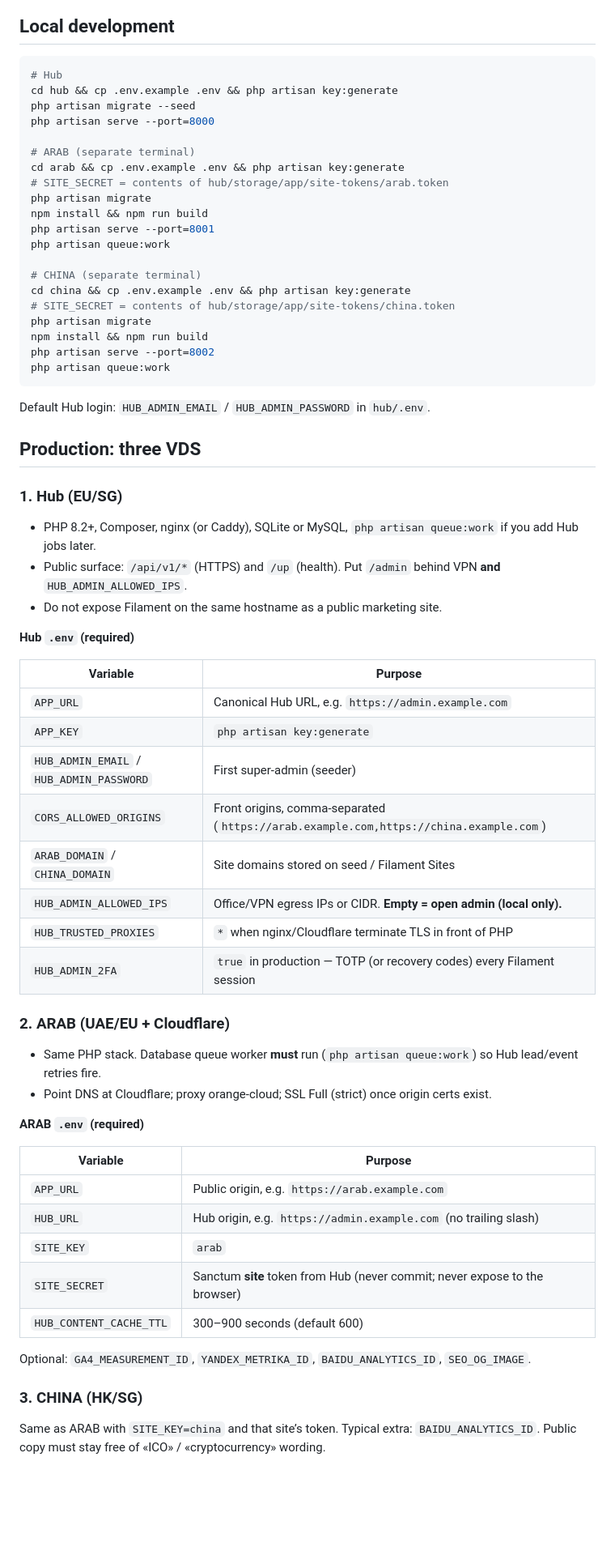
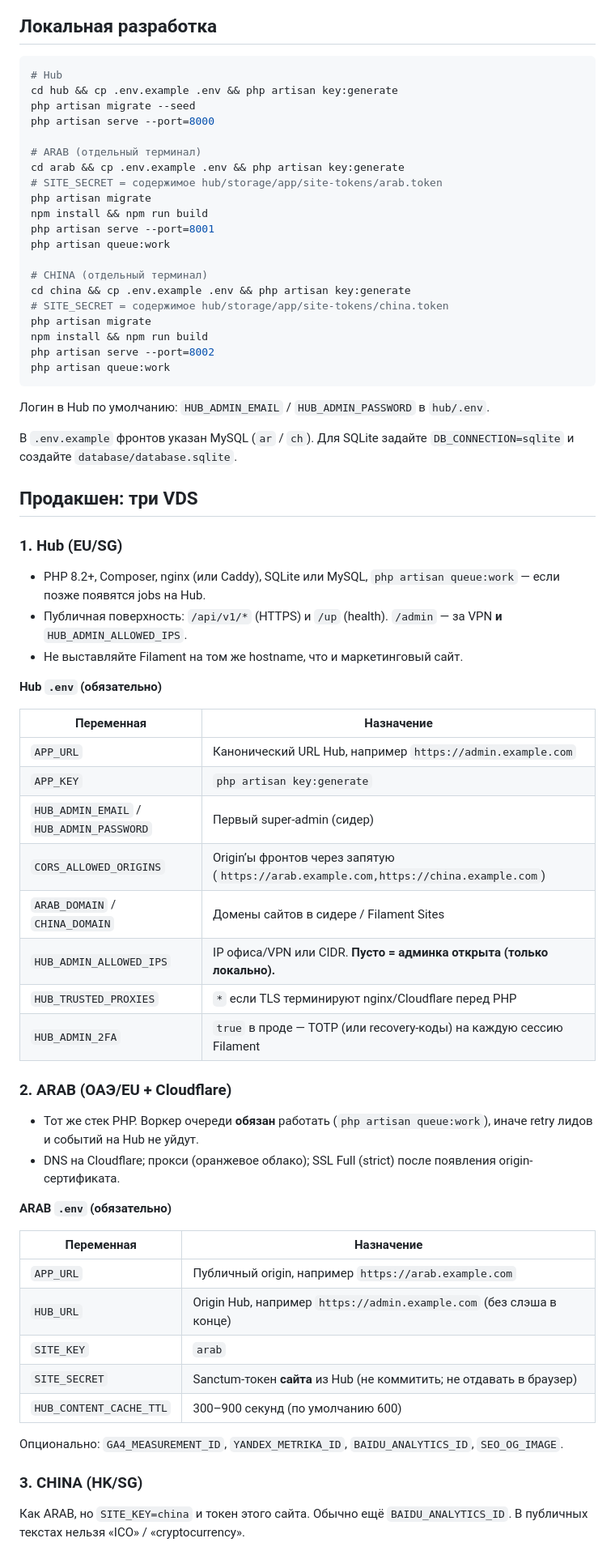
Before and after one commit to Kirill-B2019/gamimed-promo, a Markdown page: README.md, the part around one of its changes. Shown at 81% size. GitHub-like rendering; blank space fills up the shorter version.

Commit message:
Translate the root README into Russian.
Co-authored-by: Cursor <cursoragent@cursor.com>

````diff
--- a/README.md
+++ b/README.md
@@ -27,6 +27,6 @@ flowchart TB
 ```
 
-## Local development
+## Локальная разработка
 
 ```bash
 # Hub
@@ -34,64 +34,66 @@ cd hub && cp .env.example .env && php artisan key:generate
 php artisan migrate --seed
 php artisan serve --port=8000
 
-# ARAB (separate terminal)
+# ARAB (отдельный терминал)
 cd arab && cp .env.example .env && php artisan key:generate
-# SITE_SECRET = contents of hub/storage/app/site-tokens/arab.token
+# SITE_SECRET = содержимое hub/storage/app/site-tokens/arab.token
 php artisan migrate
 npm install && npm run build
 php artisan serve --port=8001
 php artisan queue:work
 
-# CHINA (separate terminal)
+# CHINA (отдельный терминал)
 cd china && cp .env.example .env && php artisan key:generate
-# SITE_SECRET = contents of hub/storage/app/site-tokens/china.token
+# SITE_SECRET = содержимое hub/storage/app/site-tokens/china.token
 php artisan migrate
 npm install && npm run build
 php artisan serve --port=8002
 php artisan queue:work
 ```
 
-Default Hub login: `HUB_ADMIN_EMAIL` / `HUB_ADMIN_PASSWORD` in `hub/.env`.
+Логин в Hub по умолчанию: `HUB_ADMIN_EMAIL` / `HUB_ADMIN_PASSWORD` в `hub/.env`.
 
-## Production: three VDS
+В `.env.example` фронтов указан MySQL (`ar` / `ch`). Для SQLite задайте `DB_CONNECTION=sqlite` и создайте `database/database.sqlite`.
+
+## Продакшен: три VDS
 
 ### 1. Hub (EU/SG)
 
-- PHP 8.2+, Composer, nginx (or Caddy), SQLite or MySQL, `php artisan queue:work` if you add Hub jobs later.
-- Public surface: `/api/v1/*` (HTTPS) and `/up` (health). Put `/admin` behind VPN **and** `HUB_ADMIN_ALLOWED_IPS`.
-- Do not expose Filament on the same hostname as a public marketing site.
+- PHP 8.2+, Composer, nginx (или Caddy), SQLite или MySQL, `php artisan queue:work` — если позже появятся jobs на Hub.
+- Публичная поверхность: `/api/v1/*` (HTTPS) и `/up` (health). `/admin` — за VPN **и** `HUB_ADMIN_ALLOWED_IPS`.
+- Не выставляйте Filament на том же hostname, что и маркетинговый сайт.
 
-**Hub `.env` (required)**
+**Hub `.env` (обязательно)**
 
-| Variable | Purpose |
-|----------|---------|
-| `APP_URL` | Canonical Hub URL, e.g. `https://admin.example.com` |
+| Переменная | Назначение |
+|------------|------------|
+| `APP_URL` | Канонический URL Hub, например `https://admin.example.com` |
 | `APP_KEY` | `php artisan key:generate` |
-| `HUB_ADMIN_EMAIL` / `HUB_ADMIN_PASSWORD` | First super-admin (seeder) |
-| `CORS_ALLOWED_ORIGINS` | Front origins, comma-separated (`https://arab.example.com,https://china.example.com`) |
-| `ARAB_DOMAIN` / `CHINA_DOMAIN` | Site domains stored on seed / Filament Sites |
-| `HUB_ADMIN_ALLOWED_IPS` | Office/VPN egress IPs or CIDR. **Empty = open admin (local only).** |
-| `HUB_TRUSTED_PROXIES` | `*` when nginx/Cloudflare terminate TLS in front of PHP |
-| `HUB_ADMIN_2FA` | `true` in production — TOTP (or recovery codes) every Filament session |
+| `HUB_ADMIN_EMAIL` / `HUB_ADMIN_PASSWORD` | Первый super-admin (сидер) |
+| `CORS_ALLOWED_ORIGINS` | Origin’ы фронтов через запятую (`https://arab.example.com,https://china.example.com`) |
+| `ARAB_DOMAIN` / `CHINA_DOMAIN` | Домены сайтов в сидере / Filament Sites |
+| `HUB_ADMIN_ALLOWED_IPS` | IP офиса/VPN или CIDR. **Пусто = админка открыта (только локально).** |
+| `HUB_TRUSTED_PROXIES` | `*` если TLS терминируют nginx/Cloudflare перед PHP |
+| `HUB_ADMIN_2FA` | `true` в проде — TOTP (или recovery-коды) на каждую сессию Filament |
 
-### 2. ARAB (UAE/EU + Cloudflare)
+### 2. ARAB (ОАЭ/EU + Cloudflare)
 
-- Same PHP stack. Database queue worker **must** run (`php artisan queue:work`) so Hub lead/event retries fire.
-- Point DNS at Cloudflare; proxy orange-cloud; SSL Full (strict) once origin certs exist.
+- Тот же стек PHP. Воркер очереди **обязан** работать (`php artisan queue:work`), иначе retry лидов и событий на Hub не уйдут.
+- DNS на Cloudflare; прокси (оранжевое облако); SSL Full (strict) после появления origin-сертификата.
 
-**ARAB `.env` (required)**
+**ARAB `.env` (обязательно)**
 
-| Variable | Purpose |
-|----------|---------|
-| `APP_URL` | Public origin, e.g. `https://arab.example.com` |
-| `HUB_URL` | Hub origin, e.g. `https://admin.example.com` (no trailing slash) |
+| Переменная | Назначение |
+|------------|------------|
+| `APP_URL` | Публичный origin, например `https://arab.example.com` |
+| `HUB_URL` | Origin Hub, например `https://admin.example.com` (без слэша в конце) |
 | `SITE_KEY` | `arab` |
-| `SITE_SECRET` | Sanctum **site** token from Hub (never commit; never expose to the browser) |
-| `HUB_CONTENT_CACHE_TTL` | 300–900 seconds (default 600) |
+| `SITE_SECRET` | Sanctum-токен **сайта** из Hub (не коммитить; не отдавать в браузер) |
+| `HUB_CONTENT_CACHE_TTL` | 300–900 секунд (по умолчанию 600) |
 
-Optional: `GA4_MEASUREMENT_ID`, `YANDEX_METRIKA_ID`, `BAIDU_ANALYTICS_ID`, `SEO_OG_IMAGE`.
+Опционально: `GA4_MEASUREMENT_ID`, `YANDEX_METRIKA_ID`, `BAIDU_ANALYTICS_ID`, `SEO_OG_IMAGE`.
 
 ### 3. CHINA (HK/SG)
 
-Same as ARAB with `SITE_KEY=china` and that site’s token. Typical extra: `BAIDU_ANALYTICS_ID`. Public copy must stay free of «ICO» / «cryptocurrency» wording.
+Как ARAB, но `SITE_KEY=china` и токен этого сайта. Обычно ещё `BAIDU_ANALYTICS_ID`. В публичных текстах нельзя «ICO» / «cryptocurrency».
 
````
Also changed, not shown: other parts of README.md (+40 -40 lines).
